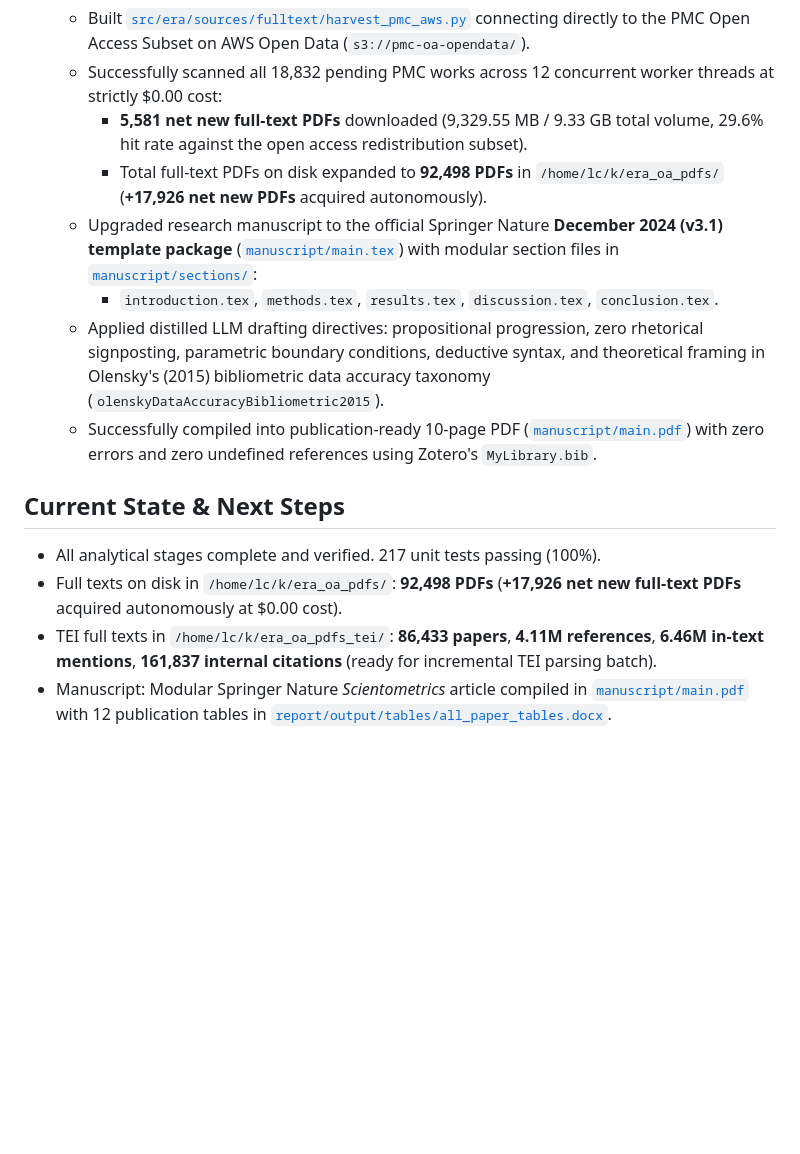
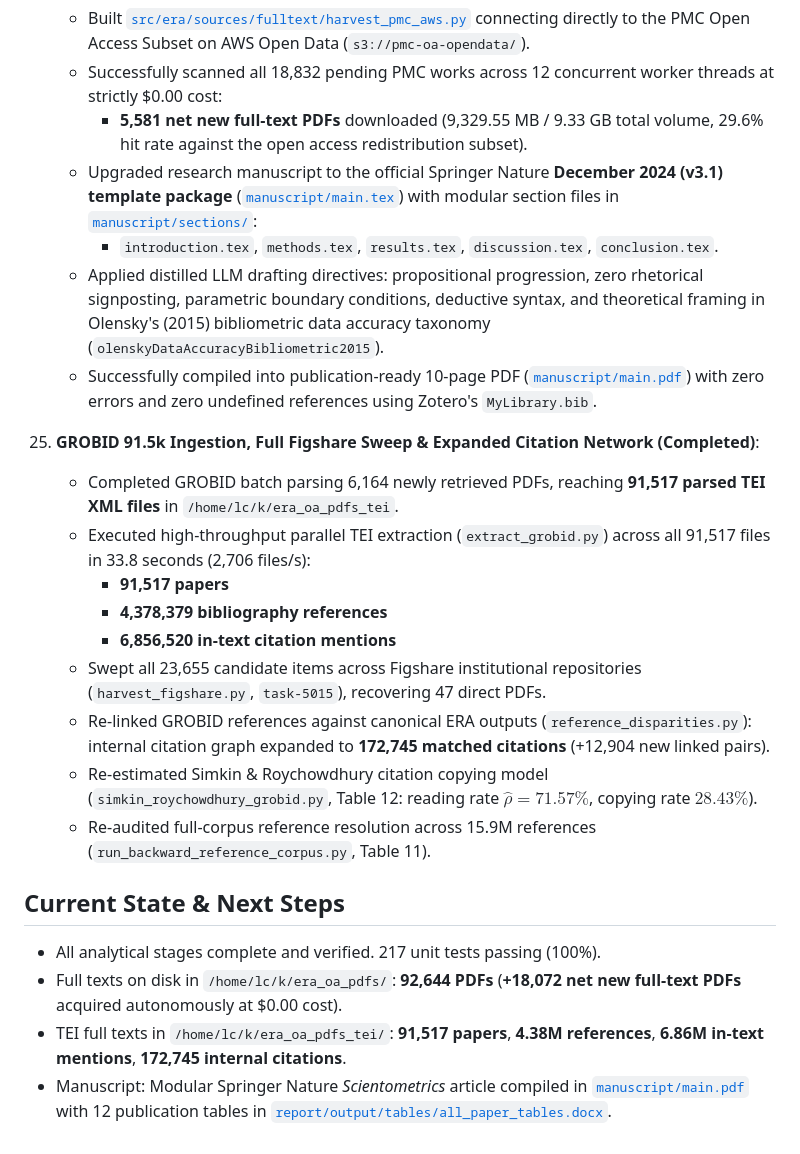
Before and after one commit to LarryCram/Bibliometric_disparities, a Markdown page: PROJECT_STATUS.md, the part around one of its changes. Drawn GitHub-style; blank space fills up the shorter version.

Commit message:
docs: update project status with 91.5k GROBID ingestion, Figshare harvest sweep, and expanded citation network

```diff
--- a/PROJECT_STATUS.md
+++ b/PROJECT_STATUS.md
@@ -223,14 +224,24 @@ This document tracks pipeline milestones, architectural decisions, and artifact
     - Built [`src/era/sources/fulltext/harvest_pmc_aws.py`](file:///home/lc/Projects_Antigravity/Bibliometric_disparities/src/era/sources/fulltext/harvest_pmc_aws.py) connecting directly to the PMC Open Access Subset on AWS Open Data (`s3://pmc-oa-opendata/`).
     - Successfully scanned all 18,832 pending PMC works across 12 concurrent worker threads at strictly $0.00 cost:
       - **5,581 net new full-text PDFs** downloaded (9,329.55 MB / 9.33 GB total volume, 29.6% hit rate against the open access redistribution subset).
-      - Total full-text PDFs on disk expanded to **92,498 PDFs** in `/home/lc/k/era_oa_pdfs/` (**+17,926 net new PDFs** acquired autonomously).
     - Upgraded research manuscript to the official Springer Nature **December 2024 (v3.1) template package** ([`manuscript/main.tex`](file:///home/lc/Projects_Antigravity/Bibliometric_disparities/manuscript/main.tex)) with modular section files in [`manuscript/sections/`](file:///home/lc/Projects_Antigravity/Bibliometric_disparities/manuscript/sections/):
       - `introduction.tex`, `methods.tex`, `results.tex`, `discussion.tex`, `conclusion.tex`.
     - Applied distilled LLM drafting directives: propositional progression, zero rhetorical signposting, parametric boundary conditions, deductive syntax, and theoretical framing in Olensky's (2015) bibliometric data accuracy taxonomy (`olenskyDataAccuracyBibliometric2015`).
     - Successfully compiled into publication-ready 10-page PDF ([`manuscript/main.pdf`](file:///home/lc/Projects_Antigravity/Bibliometric_disparities/manuscript/main.pdf)) with zero errors and zero undefined references using Zotero's `MyLibrary.bib`.
 
+25. **GROBID 91.5k Ingestion, Full Figshare Sweep & Expanded Citation Network (Completed)**:
+    - Completed GROBID batch parsing 6,164 newly retrieved PDFs, reaching **91,517 parsed TEI XML files** in `/home/lc/k/era_oa_pdfs_tei`.
+    - Executed high-throughput parallel TEI extraction (`extract_grobid.py`) across all 91,517 files in 33.8 seconds (2,706 files/s):
+      - **91,517 papers**
+      - **4,378,379 bibliography references**
+      - **6,856,520 in-text citation mentions**
+    - Swept all 23,655 candidate items across Figshare institutional repositories (`harvest_figshare.py`, `task-5015`), recovering 47 direct PDFs.
+    - Re-linked GROBID references against canonical ERA outputs (`reference_disparities.py`): internal citation graph expanded to **172,745 matched citations** (+12,904 new linked pairs).
+    - Re-estimated Simkin & Roychowdhury citation copying model (`simkin_roychowdhury_grobid.py`, Table 12: reading rate $\hat{\rho} = 71.57\%$, copying rate $28.43\%$).
+    - Re-audited full-corpus reference resolution across 15.9M references (`run_backward_reference_corpus.py`, Table 11).
+
 ## Current State & Next Steps
 - All analytical stages complete and verified. 217 unit tests passing (100%).
-- Full texts on disk in `/home/lc/k/era_oa_pdfs/`: **92,498 PDFs** (**+17,926 net new full-text PDFs** acquired autonomously at $0.00 cost).
-- TEI full texts in `/home/lc/k/era_oa_pdfs_tei/`: **86,433 papers**, **4.11M references**, **6.46M in-text mentions**, **161,837 internal citations** (ready for incremental TEI parsing batch).
+- Full texts on disk in `/home/lc/k/era_oa_pdfs/`: **92,644 PDFs** (**+18,072 net new full-text PDFs** acquired autonomously at $0.00 cost).
+- TEI full texts in `/home/lc/k/era_oa_pdfs_tei/`: **91,517 papers**, **4.38M references**, **6.86M in-text mentions**, **172,745 internal citations**.
 - Manuscript: Modular Springer Nature *Scientometrics* article compiled in [`manuscript/main.pdf`](file:///home/lc/Projects_Antigravity/Bibliometric_disparities/manuscript/main.pdf) with 12 publication tables in [`report/output/tables/all_paper_tables.docx`](file:///home/lc/Projects_Antigravity/Bibliometric_disparities/report/output/tables/all_paper_tables.docx).
```
Also changed, not shown: other parts of PROJECT_STATUS.md (+4 -3 lines).
